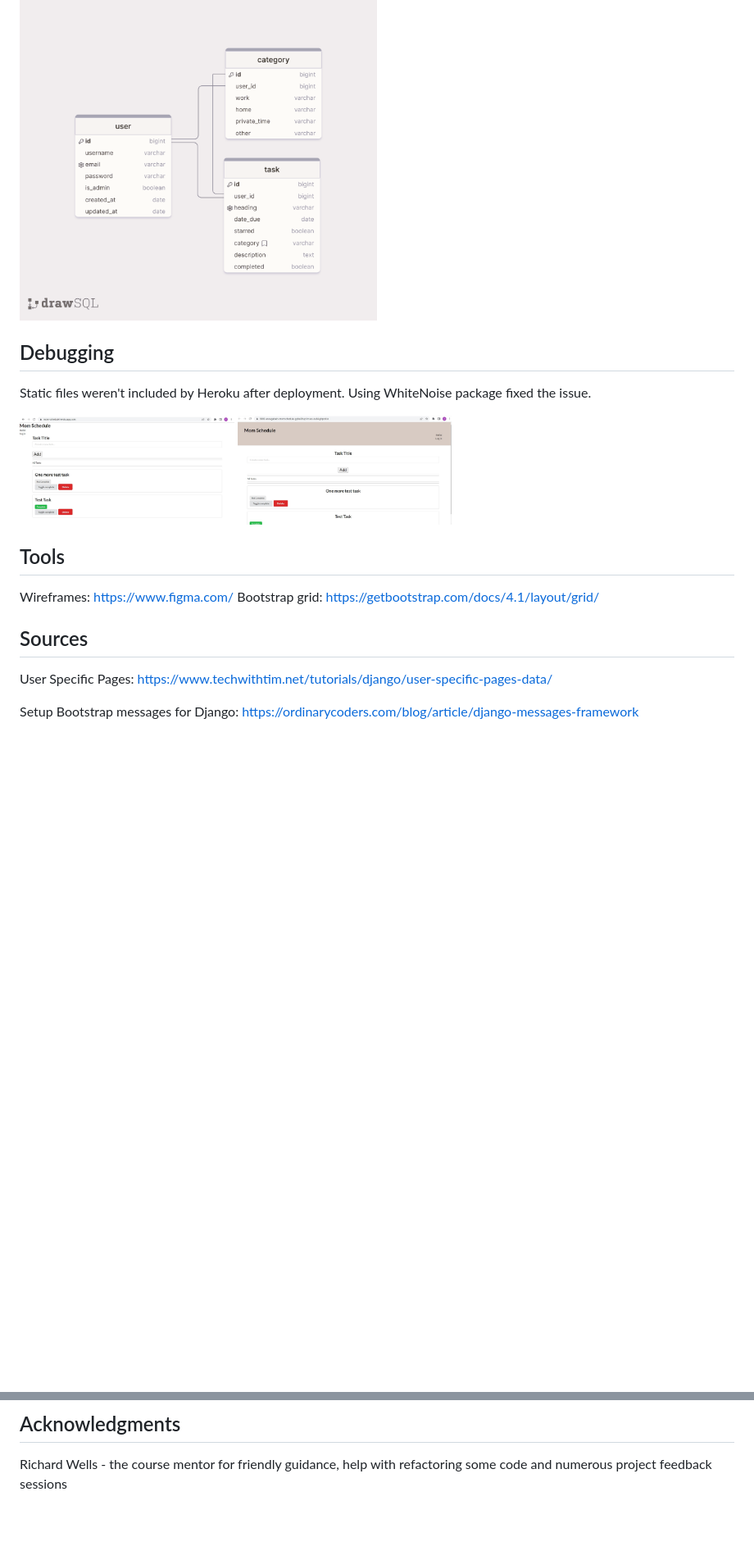
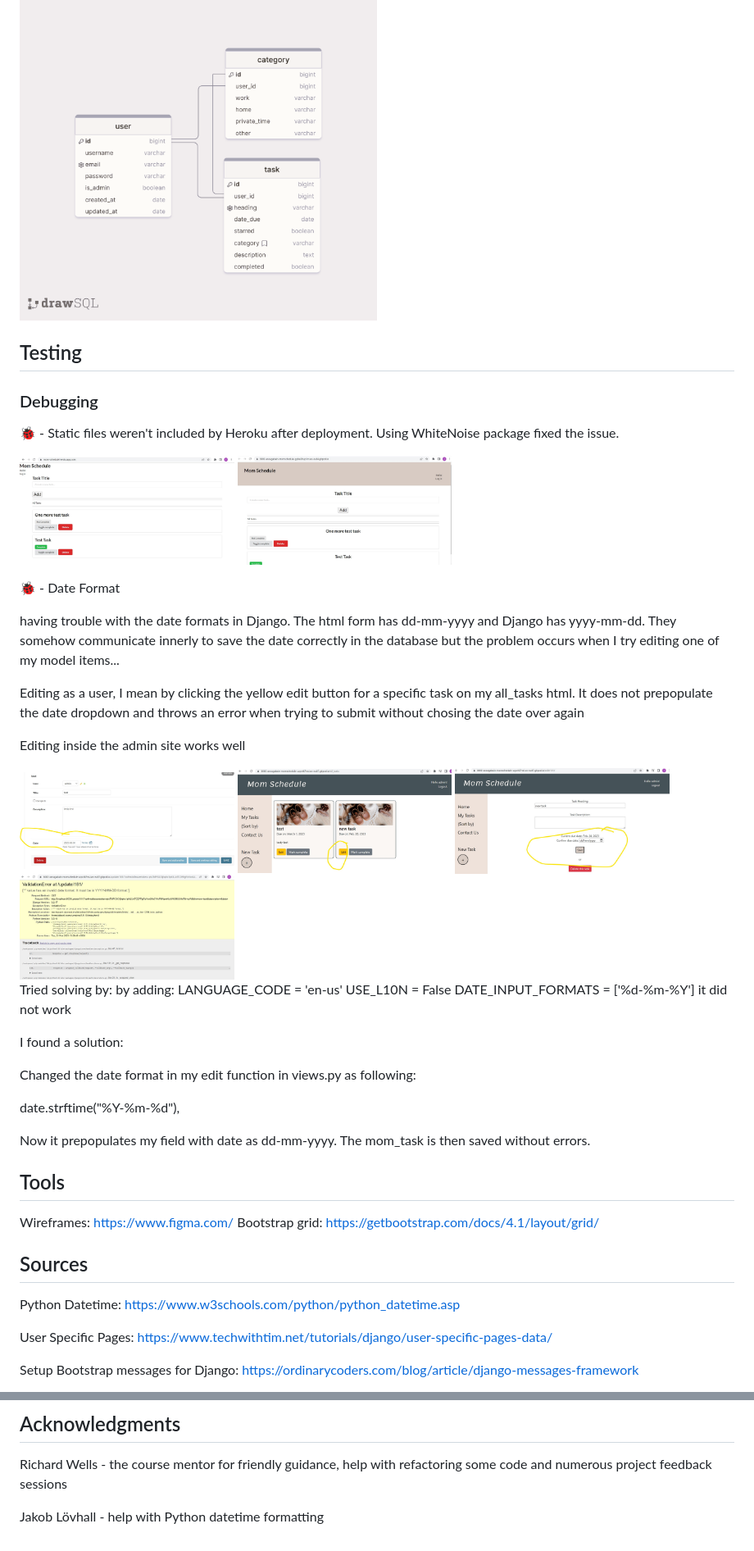
Before and after one commit to annagabain/Mom-Schedule, a Markdown page: README.md, 2 parts joined by grey strips. Shown at 82% size. Rendered like a GitHub page; pictures changed too: documentation/bug-date-admin-2.jpg (added), documentation/bug-date-admin-3.jpg (added), documentation/bug-date-admin-4.jpg (added); blank space fills up the shorter version.

Commit message:
Fix the date format bug

```diff
--- a/README.md
+++ b/README.md
@@ -57,11 +84,51 @@ All user stories as part of a project: https://github.com/users/annagabain/proje
 
 <img width="50%" alt="wireframe" src="wireframes/drawSQL-mom-schedule-database-diagram-export-2023-02-02.png">
 
-## Debugging
 
-Static files weren't included by Heroku after deployment. Using WhiteNoise package fixed the issue.
+
+## Testing
+
+### Debugging
+
+:lady_beetle: - Static files weren't included by Heroku after deployment. Using WhiteNoise package fixed the issue.
 
 <img width="30%" alt="debugging" src="documentation/static_css_heroku.jpg"> <img width="30%" alt="debugging" src="documentation/static_css_local.jpg">
+
+:lady_beetle: - Date Format
+
+having trouble with the date formats in Django. The html form has dd-mm-yyyy and Django has yyyy-mm-dd.
+They somehow communicate innerly to save the date correctly in the database but the problem occurs when I try editing one of my model items...
+
+Editing as a user, I mean by clicking the yellow edit button for a specific task on my all_tasks html.
+It does not prepopulate the date dropdown and throws an error when trying to submit without chosing the date over again
+
+Editing inside the admin site works well
+
+<img width="30%" alt="debugging" src="documentation/bug-date-admin.jpg">
+<img width="30%" alt="debugging" src="documentation/bug-date-admin-2.jpg">
+<img width="30%" alt="debugging" src="documentation/bug-date-admin-3.jpg">
+<img width="30%" alt="debugging" src="documentation/bug-date-admin-4.jpg">
+
+Tried solving by:
+by adding:
+LANGUAGE_CODE = 'en-us'
+USE_L10N = False
+DATE_INPUT_FORMATS = ['%d-%m-%Y']
+it did not work
+
+
+I found a solution:
+
+Changed the date format in my edit function in views.py as following:
+
+date.strftime("%Y-%m-%d"),
+
+Now it prepopulates my field with date as dd-mm-yyyy. The mom_task is then saved without errors.
+
+
+
+
+
 
 
 ## Tools
@@ -70,6 +137,8 @@ Wireframes: https://www.figma.com/
 Bootstrap grid: https://getbootstrap.com/docs/4.1/layout/grid/
 
 ## Sources
+
+Python Datetime: https://www.w3schools.com/python/python_datetime.asp
 
 User Specific Pages: https://www.techwithtim.net/tutorials/django/user-specific-pages-data/
 
@@ -92,3 +161,5 @@ Develop a Simple Python Django ToDo App in 1 minute: https://dev.to/nditah/devel
 ## Acknowledgments
 
 Richard Wells - the course mentor for friendly guidance, help with refactoring some code and numerous project feedback sessions
+
+Jakob Lövhall - help with Python datetime formatting
```
Also changed, not shown: other parts of README.md (+27 -0 lines), 7 other files.
